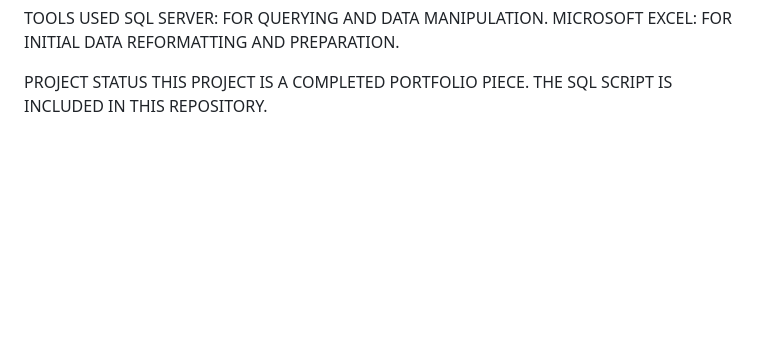
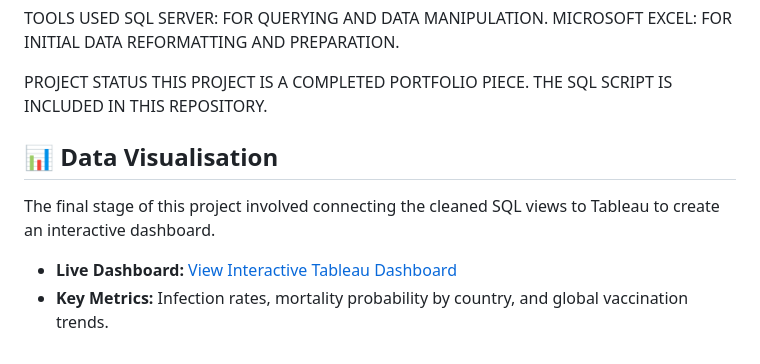
Before and after one commit to M-Subhan777/CovidProject, a Markdown page: README.md, the part around the change. Drawn GitHub-style; blank space fills up the shorter version.

```diff
--- a/README.md
+++ b/README.md
@@ -57,3 +57,10 @@ MICROSOFT EXCEL: FOR INITIAL DATA REFORMATTING AND PREPARATION.
 
 PROJECT STATUS
 THIS PROJECT IS A COMPLETED PORTFOLIO PIECE. THE SQL SCRIPT IS INCLUDED IN THIS REPOSITORY.
+
+
+## 📊 Data Visualisation
+The final stage of this project involved connecting the cleaned SQL views to Tableau to create an interactive dashboard.
+
+* **Live Dashboard:** [View Interactive Tableau Dashboard](https://public.tableau.com/views/CovidDashboard_17481732791280/Dashboard1?:language=en-GB&:sid=&:redirect=auth&:display_count=n&:origin=viz_share_link)
+* **Key Metrics:** Infection rates, mortality probability by country, and global vaccination trends.
```
